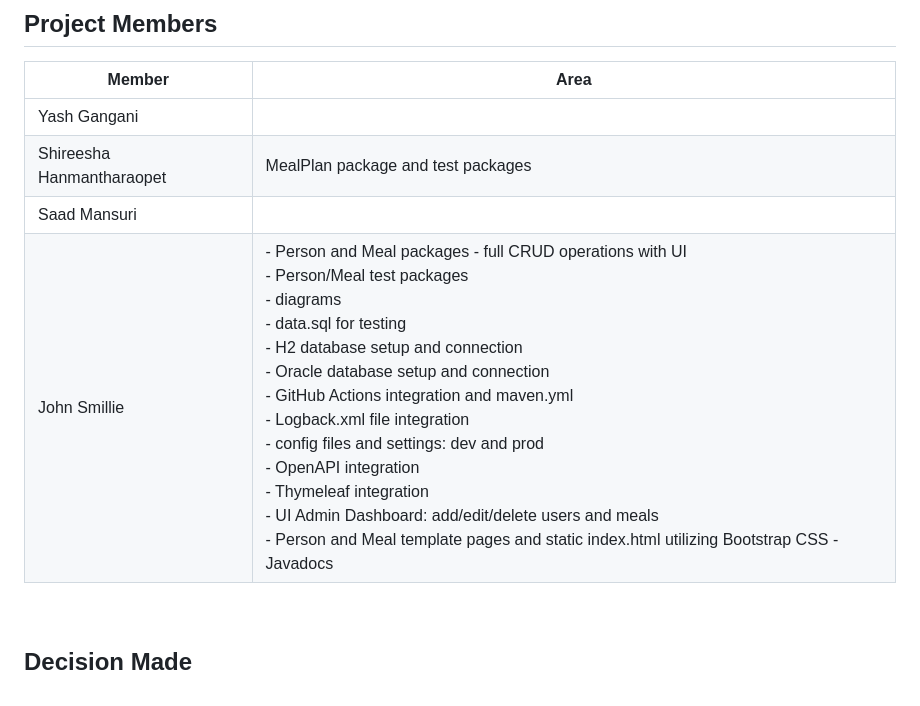
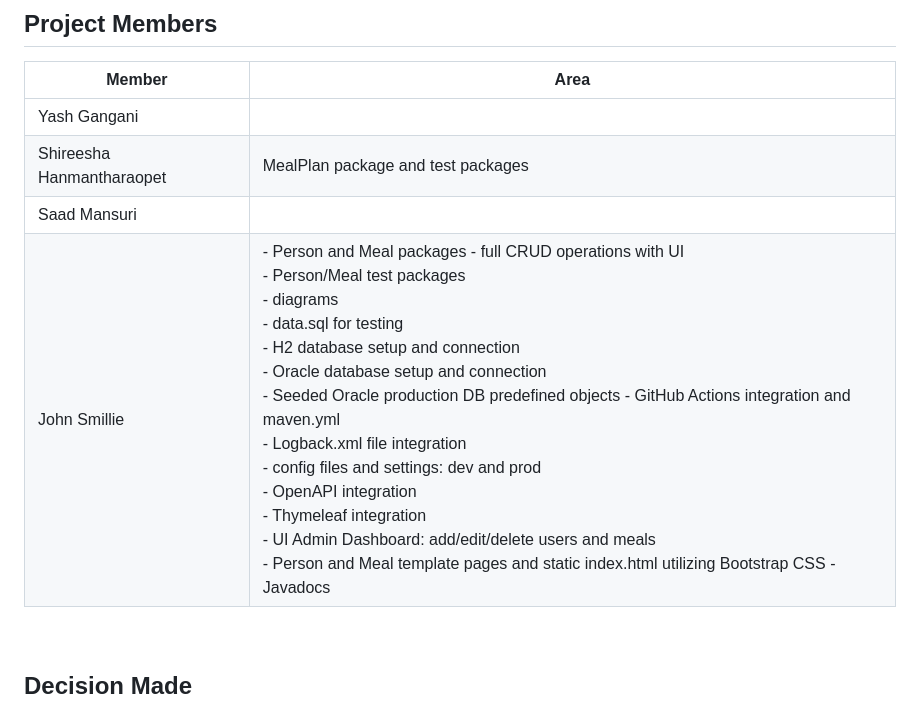
Before and after one commit to Yash-Gangani/SE452---Meal-and-Workout-Plan, a Markdown page: README.md, the part around the change. Drawn GitHub-style.

```diff
--- a/README.md
+++ b/README.md
@@ -31,7 +31,7 @@
 | Yash Gangani | |
 | Shireesha Hanmantharaopet | MealPlan package and test packages |
 | Saad Mansuri | |
-| John Smillie | - Person and Meal packages - full CRUD operations with UI<br/> - Person/Meal test packages<br/> - diagrams<br/> - data.sql for testing<br/> - H2 database setup and connection<br/> - Oracle database setup and connection<br/> - GitHub Actions integration and maven.yml <br/> - Logback.xml file integration<br/> - config files and settings: dev and prod<br/> - OpenAPI integration<br/> - Thymeleaf integration<br/> - UI Admin Dashboard: add/edit/delete users and meals<br> - Person and Meal template pages and static index.html utilizing Bootstrap CSS</br> - Javadocs |
+| John Smillie | - Person and Meal packages - full CRUD operations with UI<br/> - Person/Meal test packages<br/> - diagrams<br/> - data.sql for testing<br/> - H2 database setup and connection<br/> - Oracle database setup and connection<br/> - Seeded Oracle production DB predefined objects </br> - GitHub Actions integration and maven.yml <br/> - Logback.xml file integration<br/> - config files and settings: dev and prod<br/> - OpenAPI integration<br/> - Thymeleaf integration<br/> - UI Admin Dashboard: add/edit/delete users and meals<br> - Person and Meal template pages and static index.html utilizing Bootstrap CSS</br> - Javadocs |
 
 
 <br/>
```
